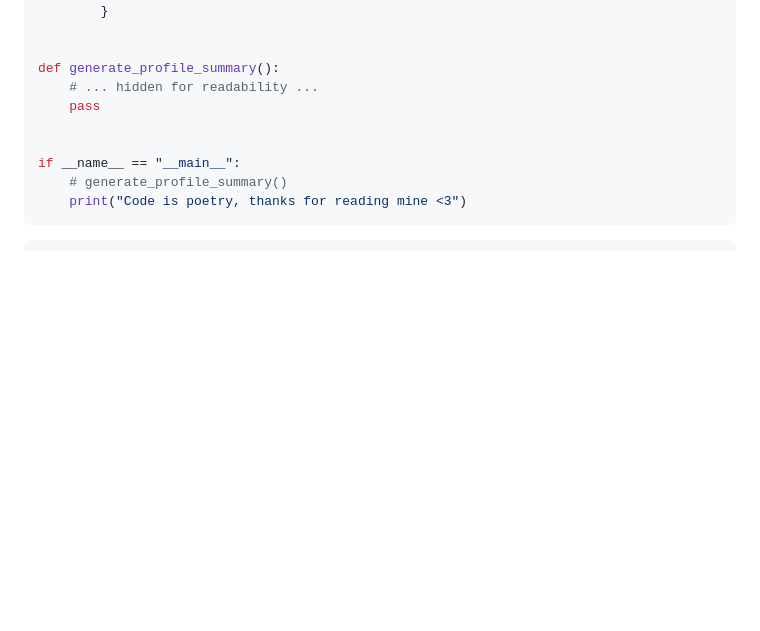
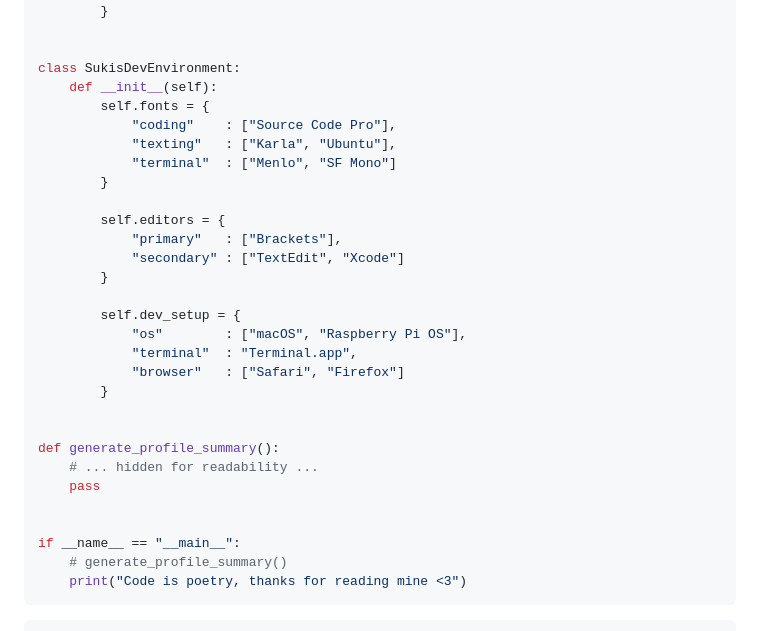
Before and after one commit to sukitsubaki/sukitsubaki, a Markdown page: README.md, the part around the change. Drawn GitHub-style; blank space fills up the shorter version.

Commit message:
add class SukisDevEnvironment

```diff
--- a/README.md
+++ b/README.md
@@ -85,6 +85,26 @@ class SukisSelfReview:
         }
 
 
+class SukisDevEnvironment:
+    def __init__(self):
+        self.fonts = {
+            "coding"    : ["Source Code Pro"],
+            "texting"   : ["Karla", "Ubuntu"],
+            "terminal"  : ["Menlo", "SF Mono"]
+        }
+
+        self.editors = {
+            "primary"   : ["Brackets"],
+            "secondary" : ["TextEdit", "Xcode"]
+        }
+
+        self.dev_setup = {
+            "os"        : ["macOS", "Raspberry Pi OS"],
+            "terminal"  : "Terminal.app",
+            "browser"   : ["Safari", "Firefox"]
+        }
+
+
 def generate_profile_summary():
     # ... hidden for readability ...
     pass
```
